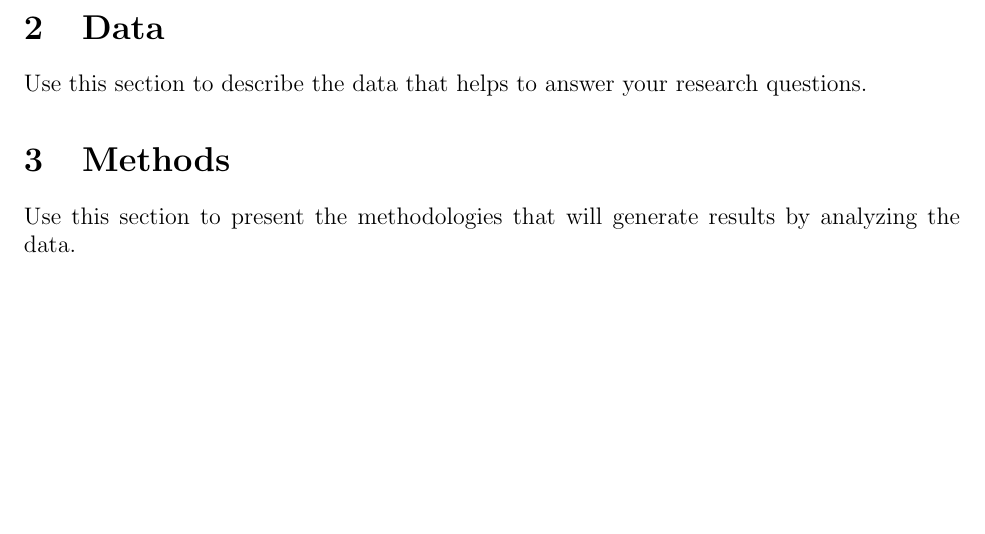
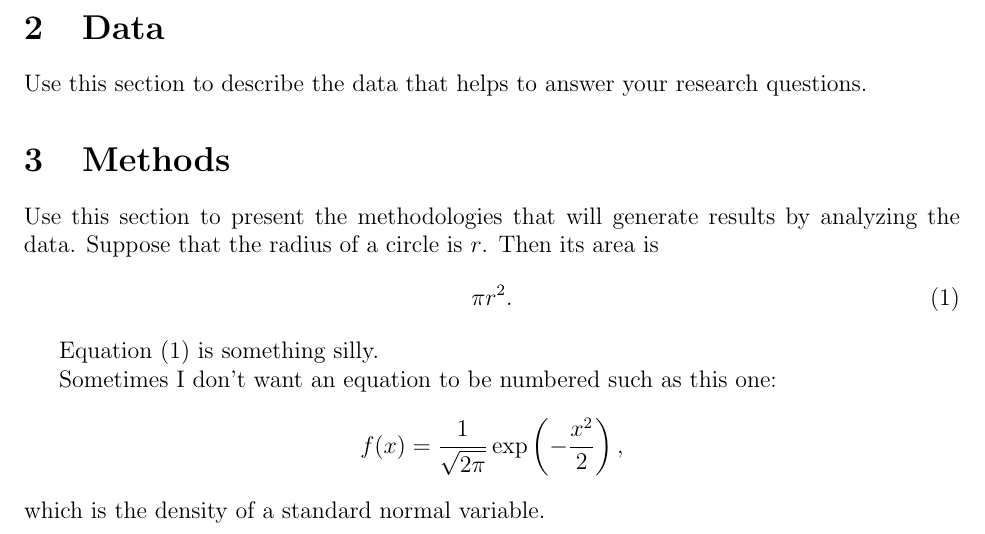
Before and after one commit to jun-yan/writing-demo, a LaTeX paper (manuscript/statspaper.tex): part of the page before the commit and part of page 1 of 2 after it, cut so that both start at the same text, the shorter picture padded with empty space. Compiled offline with pdfLaTeX.

Commit message:
demo of math equation

```diff
--- a/manuscript/statspaper.tex
+++ b/manuscript/statspaper.tex
@@ -1,6 +1,7 @@
 \documentclass[12pt]{article}
 
 %% preamble
+\usepackage{amsmath}
 \usepackage[margin = 1in]{geometry}
 
 
@@ -43,7 +44,21 @@ Use this section to describe the data that helps to answer your research questio
 \section{Methods}
 \label{sec:meth}
 
-Use this section to present the methodologies that will generate results by analyzing the data.
+Use this section to present the methodologies that will generate results by
+analyzing the data. Suppose that the radius of a circle is $r$. Then its area is
+\begin{equation}
+  \label{eq:area}
+  \pi r^2.
+\end{equation}
+
+Equation~\eqref{eq:area} is something silly.
+
+Sometimes I don't want an equation to be numbered such as this one:
+\[
+  f(x) = \frac{1}{\sqrt{2\pi}} \exp\left( - \frac{x^2}{2} \right),
+\]
+which is the density of a standard normal variable.
+
 
 \section{Results}
 \label{sec:results}
```
